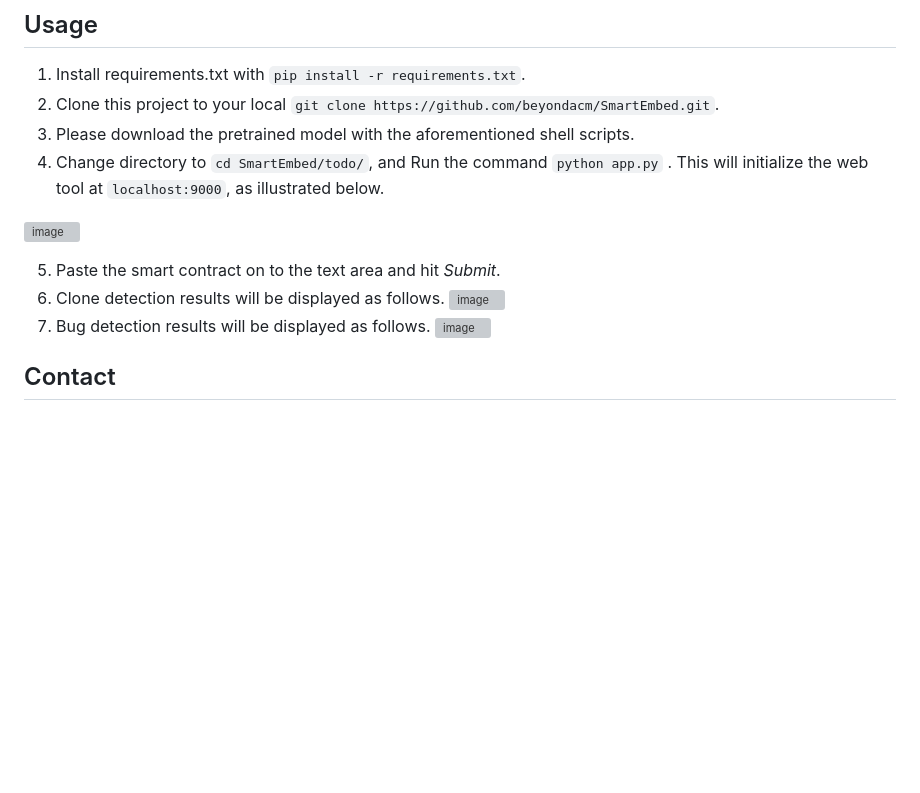
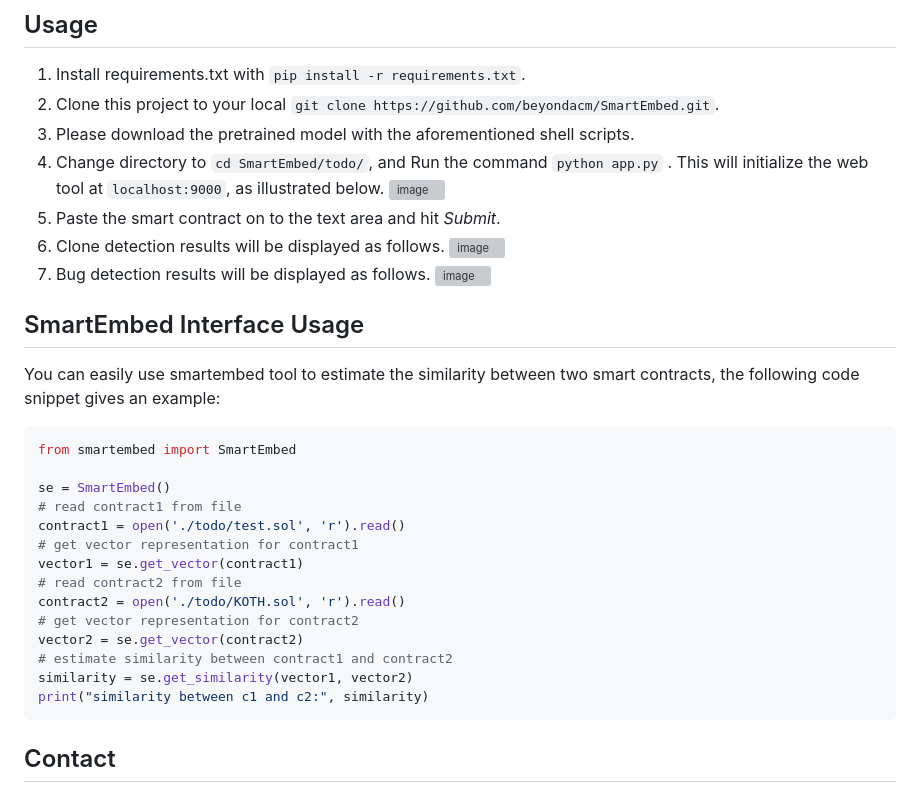
Before and after one commit to beyondacm/SmartEmbed, a Markdown page: README.md, the part around the change. GitHub-like rendering; blank space fills up the shorter version; grey boxes are pictures that could not be loaded.

````diff
--- a/README.md
+++ b/README.md
@@ -98,14 +98,33 @@ mv Model SmartEmbed/statement_level/
 2. Clone this project to your local ```git clone https://github.com/beyondacm/SmartEmbed.git```.
 3. Please download the pretrained model with the aforementioned shell scripts.
 4. Change directory to ```cd SmartEmbed/todo/```, and Run the command ```python app.py``` . This will initialize the web tool at ```localhost:9000```, as illustrated below.
-
 ![image](https://drive.google.com/uc?export=view&id=1k87ZXIMvkGcToYUjAh1Mn0CyBkzmQoC4)
-
 5. Paste the smart contract on to the text area and hit *Submit*.
 6. Clone detection results will be displayed as follows.
 ![image](https://drive.google.com/uc?export=view&id=1iNfJdYrjdByUJqB5DRsCg-IaaYmsL5gK)
 7. Bug detection results will be displayed as follows.
 ![image](https://drive.google.com/uc?export=view&id=1Mg9UOT99lql1XGBI_XQiVDrugbxbNmxn)
+
+
+## SmartEmbed Interface Usage
+You can easily use smartembed tool to estimate the similarity between two smart contracts, the following code snippet gives an example:
+
+```python
+from smartembed import SmartEmbed
+
+se = SmartEmbed()
+# read contract1 from file
+contract1 = open('./todo/test.sol', 'r').read()
+# get vector representation for contract1
+vector1 = se.get_vector(contract1)
+# read contract2 from file
+contract2 = open('./todo/KOTH.sol', 'r').read()
+# get vector representation for contract2
+vector2 = se.get_vector(contract2)
+# estimate similarity between contract1 and contract2
+similarity = se.get_similarity(vector1, vector2)
+print("similarity between c1 and c2:", similarity)
+```
 
 ## Contact
 zhipeng.gao@monash.edu
````
